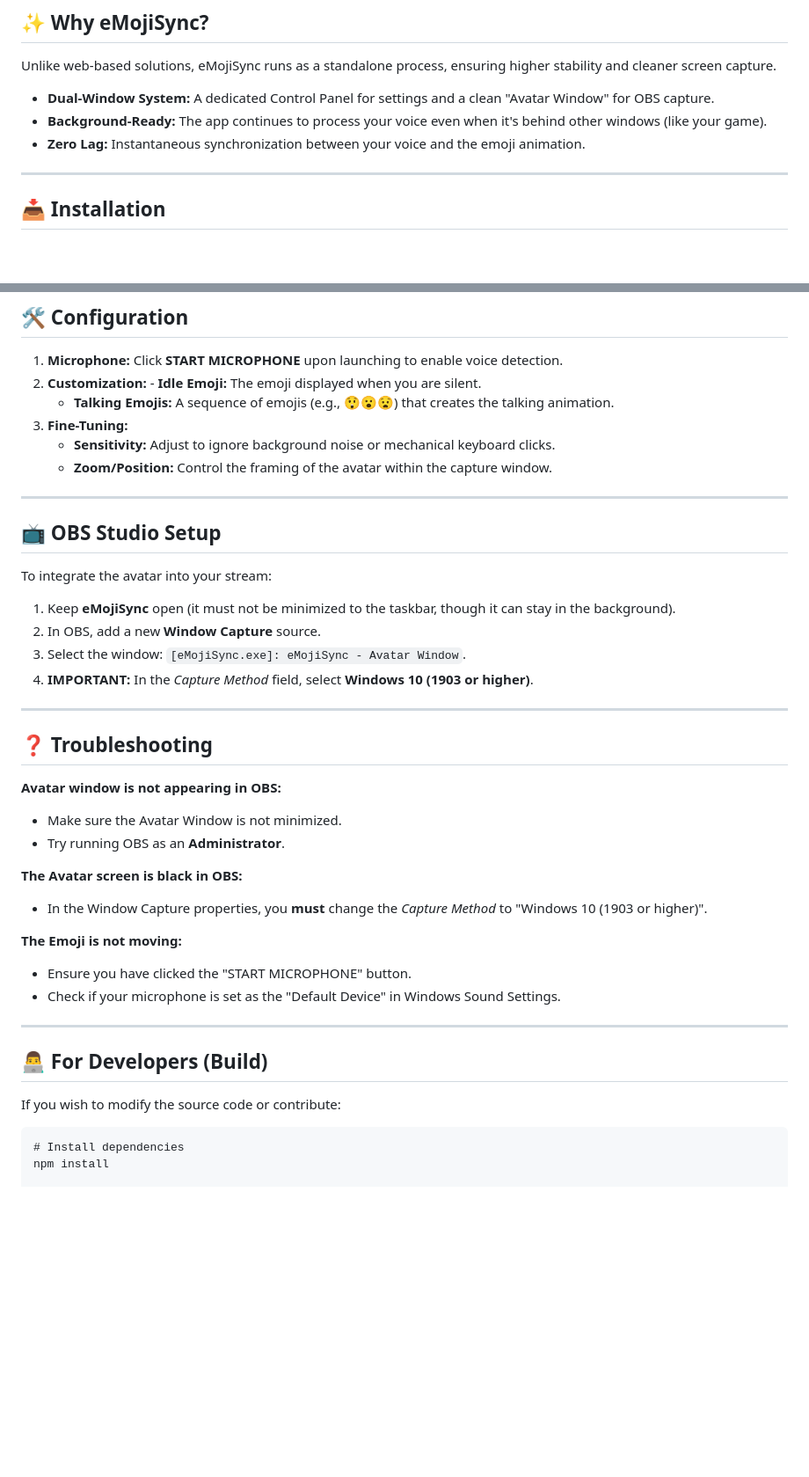
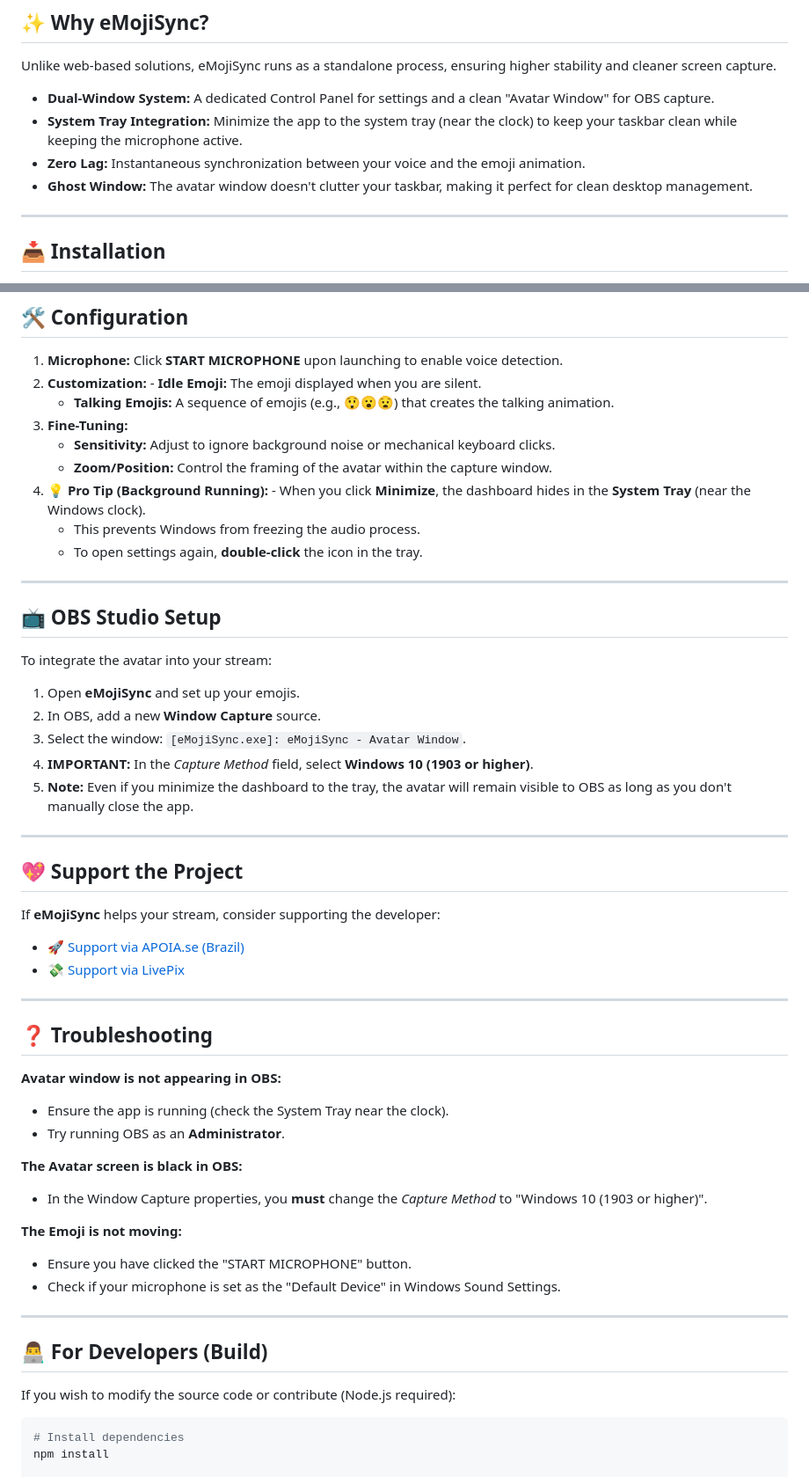
Before and after one commit to tmpfernando/eMojiSync, a Markdown page: README.md, 2 parts joined by grey strips. Shown at 88% size. GitHub-like rendering; blank space fills up the shorter version.

Commit message:
Update README.md
### Main changes made:
1. **System Tray Info:** Added details about the new background behavior (minimizing to tray).
2. **Ghost Window:** Mentioned that the avatar window no longer clutters the taskbar.
3. **OBS Setup:** Updated to reflect that the capture works even when the dashboard is hidden.
4. **Support Section:** Added a space for your **APOIA.se** or **LivePix** links.
5. **Instructional Polish:** Improved the "Pro Tip" section to guide users on how to bring the settings back.

````diff
--- a/README.md
+++ b/README.md
@@ -15,8 +15,9 @@ You are free to use, share, and adapt this software, but **you may not use the m
 ## ✨ Why eMojiSync?
 Unlike web-based solutions, eMojiSync runs as a standalone process, ensuring higher stability and cleaner screen capture.
 - **Dual-Window System:** A dedicated Control Panel for settings and a clean "Avatar Window" for OBS capture.
-- **Background-Ready:** The app continues to process your voice even when it's behind other windows (like your game).
+- **System Tray Integration:** Minimize the app to the system tray (near the clock) to keep your taskbar clean while keeping the microphone active.
 - **Zero Lag:** Instantaneous synchronization between your voice and the emoji animation.
+- **Ghost Window:** The avatar window doesn't clutter your taskbar, making it perfect for clean desktop management.
 
 ---
 
@@ -40,6 +41,9 @@ For users who just want to run the program (no coding required):
 3. **Fine-Tuning:**
    - **Sensitivity:** Adjust to ignore background noise or mechanical keyboard clicks.
    - **Zoom/Position:** Control the framing of the avatar within the capture window.
+4. **💡 Pro Tip (Background Running):** - When you click **Minimize**, the dashboard hides in the **System Tray** (near the Windows clock).
+   - This prevents Windows from freezing the audio process.
+   - To open settings again, **double-click** the icon in the tray.
 
 ---
 
@@ -47,17 +51,27 @@ For users who just want to run the program (no coding required):
 
 To integrate the avatar into your stream:
 
-1. Keep **eMojiSync** open (it must not be minimized to the taskbar, though it can stay in the background).
+1. Open **eMojiSync** and set up your emojis.
 2. In OBS, add a new **Window Capture** source.
 3. Select the window: `[eMojiSync.exe]: eMojiSync - Avatar Window`.
 4. **IMPORTANT:** In the *Capture Method* field, select **Windows 10 (1903 or higher)**.
+5. **Note:** Even if you minimize the dashboard to the tray, the avatar will remain visible to OBS as long as you don't manually close the app.
+
+---
+
+## 💖 Support the Project
+
+If **eMojiSync** helps your stream, consider supporting the developer:
+
+* [🚀 Support via APOIA.se (Brazil)](https://apoia.se/YOUR_LINK_HERE)
+* [💸 Support via LivePix](https://livepix.gg/YOUR_LINK_HERE)
 
 ---
 
 ## ❓ Troubleshooting
 
 **Avatar window is not appearing in OBS:**
-- Make sure the Avatar Window is not minimized.
+- Ensure the app is running (check the System Tray near the clock).
 - Try running OBS as an **Administrator**.
 
 **The Avatar screen is black in OBS:**
@@ -71,9 +85,9 @@ To integrate the avatar into your stream:
 
 ## 👨‍💻 For Developers (Build)
 
-If you wish to modify the source code or contribute:
+If you wish to modify the source code or contribute (Node.js required):
 
-```open project folder in powershell to run commands (Node.js is must be installed):
+```powershell
 # Install dependencies
 npm install
 
````
